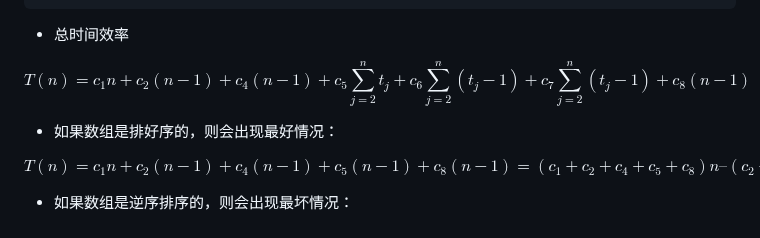
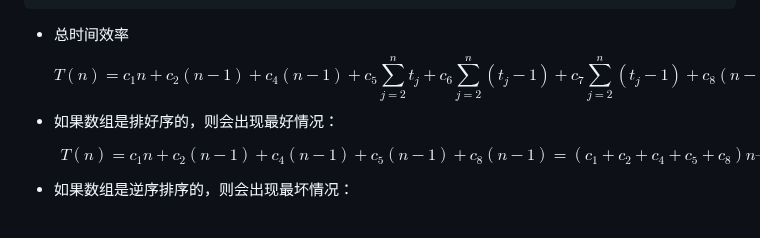
Before and after one commit to forget-eve/Algorithm-design-analysis, a Markdown page: README.md, the part around the change. Rendered like a GitHub page.

````diff
--- a/README.md
+++ b/README.md
@@ -138,14 +138,13 @@ NSERTION-SORT(A)                                               cost times
 10 }
 ```
 - 总时间效率
-
 $$T(n)=c_1 n+c_2 (n-1)+c_4 (n-1)+c_5 \sum\limits_{j=2}^n t_j +c_6 \sum\limits_{j=2}^n (t_j -1)+c_7 \sum\limits_{j=2}^n (t_j -1) +c_8 (n-1)
 $$
-
 - 如果数组是排好序的，则会出现最好情况：
-
+$$\begin{equation}
+\begin{aligned}
+T(n)=c_1 n+c_2 (n-1)+c_4 (n-1)+c_5 (n-1) +c_8 (n-1)=(c_1 +c_2 +c_4 +c_5 +c_8)n–(c_2 +c_4 +c_5 +c_8))=an+b
+\end{aligned}
+\end{equation}
 $$
-T(n)=c_1 n+c_2 (n-1)+c_4 (n-1)+c_5 (n-1) +c_8 (n-1)=(c_1 +c_2 +c_4 +c_5 +c_8)n–(c_2 +c_4 +c_5 +c_8))=an+b
-$$
-
 - 如果数组是逆序排序的，则会出现最坏情况：
````
